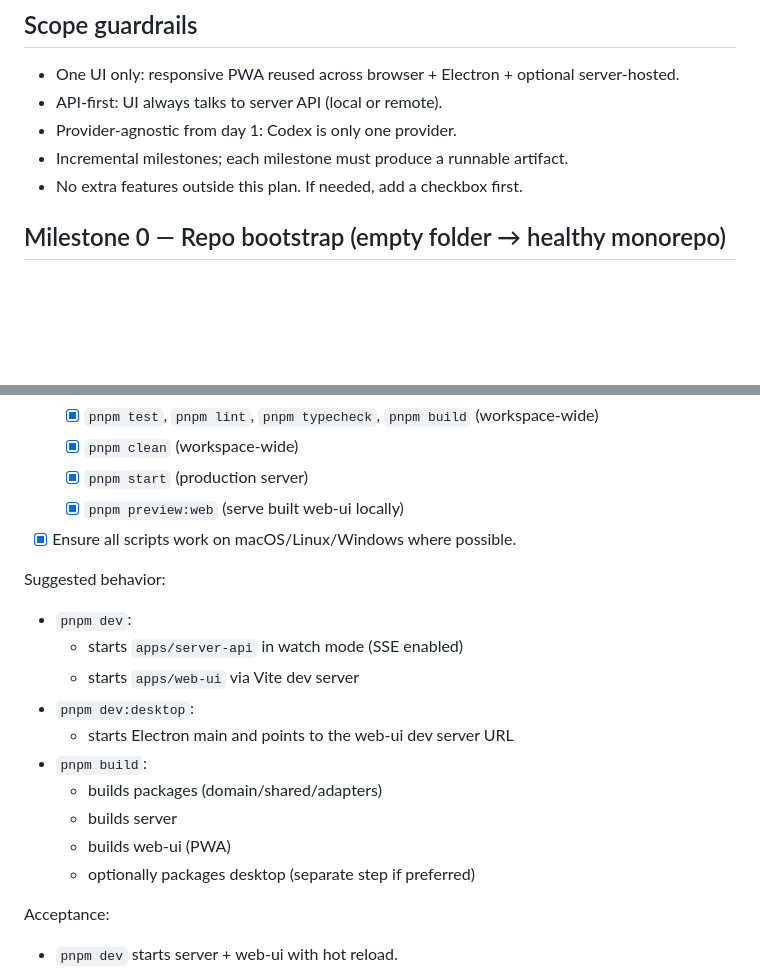
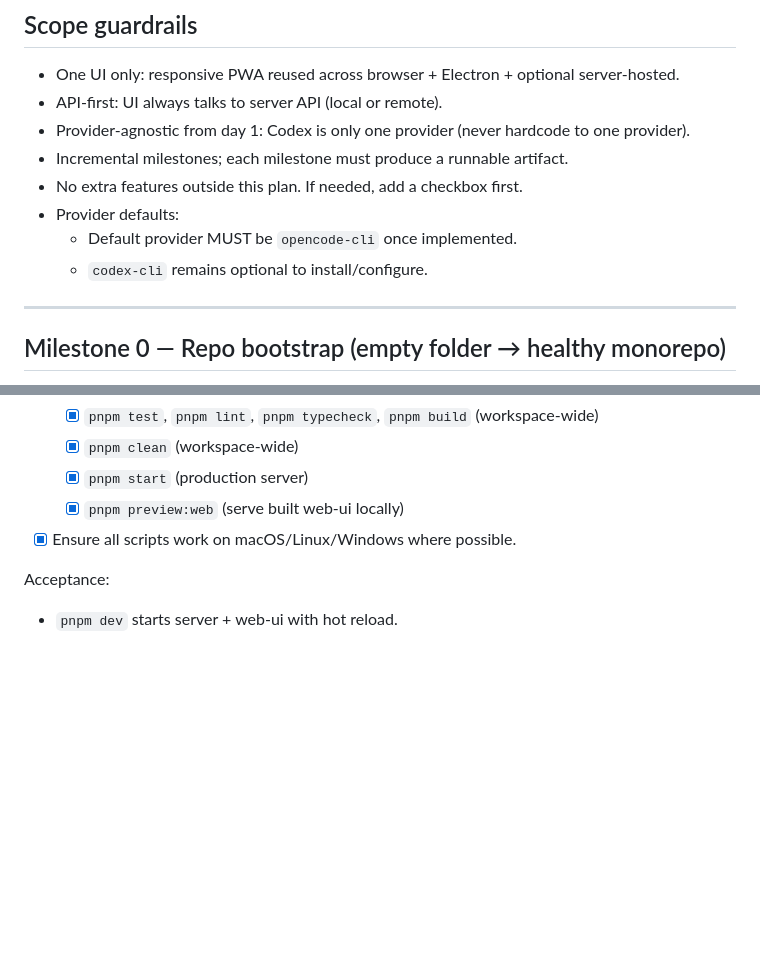
Before and after one commit to juanjoGonDev/Iteronix, a Markdown page: PLAN.md, 2 parts joined by grey strips. GitHub-like rendering; blank space fills up the shorter version.

```diff
--- a/PLAN.md
+++ b/PLAN.md
@@ -4,9 +4,14 @@
 
 - One UI only: responsive PWA reused across browser + Electron + optional server-hosted.
 - API-first: UI always talks to server API (local or remote).
-- Provider-agnostic from day 1: Codex is only one provider.
+- Provider-agnostic from day 1: Codex is only one provider (never hardcode to one provider).
 - Incremental milestones; each milestone must produce a runnable artifact.
 - No extra features outside this plan. If needed, add a checkbox first.
+- Provider defaults:
+  - Default provider MUST be `opencode-cli` once implemented.
+  - `codex-cli` remains optional to install/configure.
+
+---
 
 ## Milestone 0 — Repo bootstrap (empty folder → healthy monorepo)
 
@@ -249,19 +299,6 @@ Goal:
   - [x] `pnpm start` (production server)
   - [x] `pnpm preview:web` (serve built web-ui locally)
 - [x] Ensure all scripts work on macOS/Linux/Windows where possible.
-
-Suggested behavior:
-
-- `pnpm dev`:
-  - starts `apps/server-api` in watch mode (SSE enabled)
-  - starts `apps/web-ui` via Vite dev server
-- `pnpm dev:desktop`:
-  - starts Electron main and points to the web-ui dev server URL
-- `pnpm build`:
-  - builds packages (domain/shared/adapters)
-  - builds server
-  - builds web-ui (PWA)
-  - optionally packages desktop (separate step if preferred)
 
 Acceptance:
 
```
Also changed, not shown: other parts of PLAN.md (+61 -16 lines).
